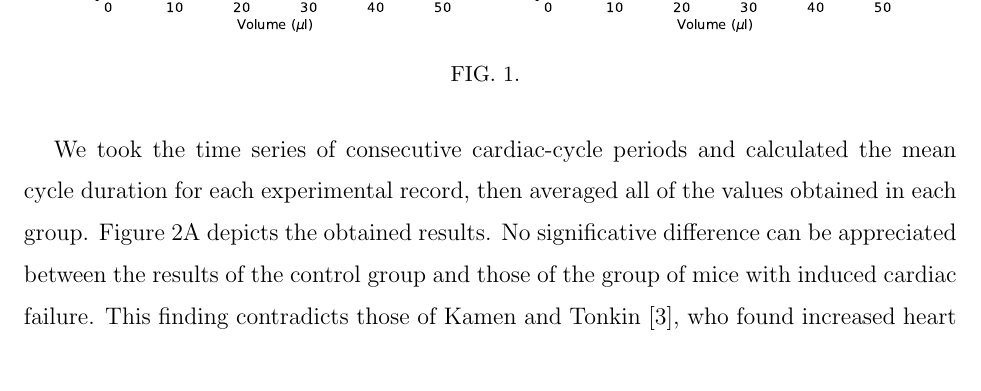
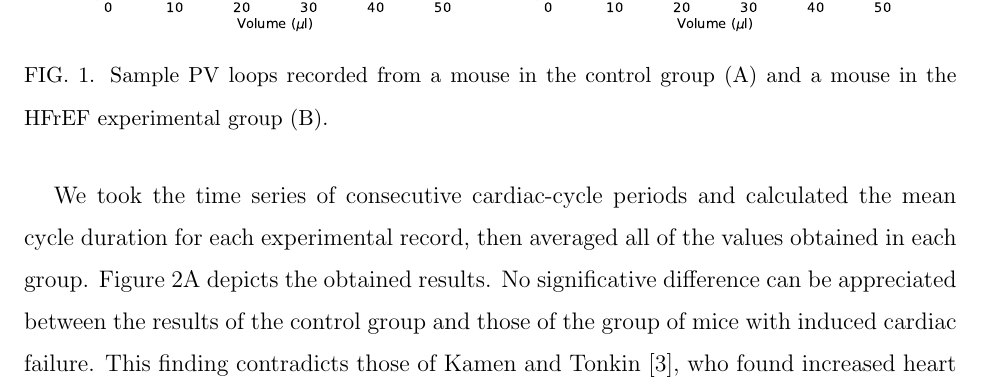
Before and after one commit to moises-santillan/HeartVariability, a LaTeX paper (Manuscript/manuscript.tex): part of page 4 of 13, cut so that both start at the same text. Compiled offline with pdfLaTeX.

Commit message:
Updates from Overleaf

```diff
--- a/Manuscript/manuscript.tex
+++ b/Manuscript/manuscript.tex
@@ -139,7 +139,7 @@ We conducted the experiments on the control and experimental groups according to
         \includegraphics[width=3in]{PVLoops_A.pdf} &
         \includegraphics[width=3in]{PVLoops_B.pdf}
     \end{tabular}
-    \caption{}
+    \caption{Sample PV loops recorded from a mouse in the control group (A) and a mouse in the HFrEF experimental group (B).}
     \label{fig:PVLoops}
 \end{figure}
 
```
